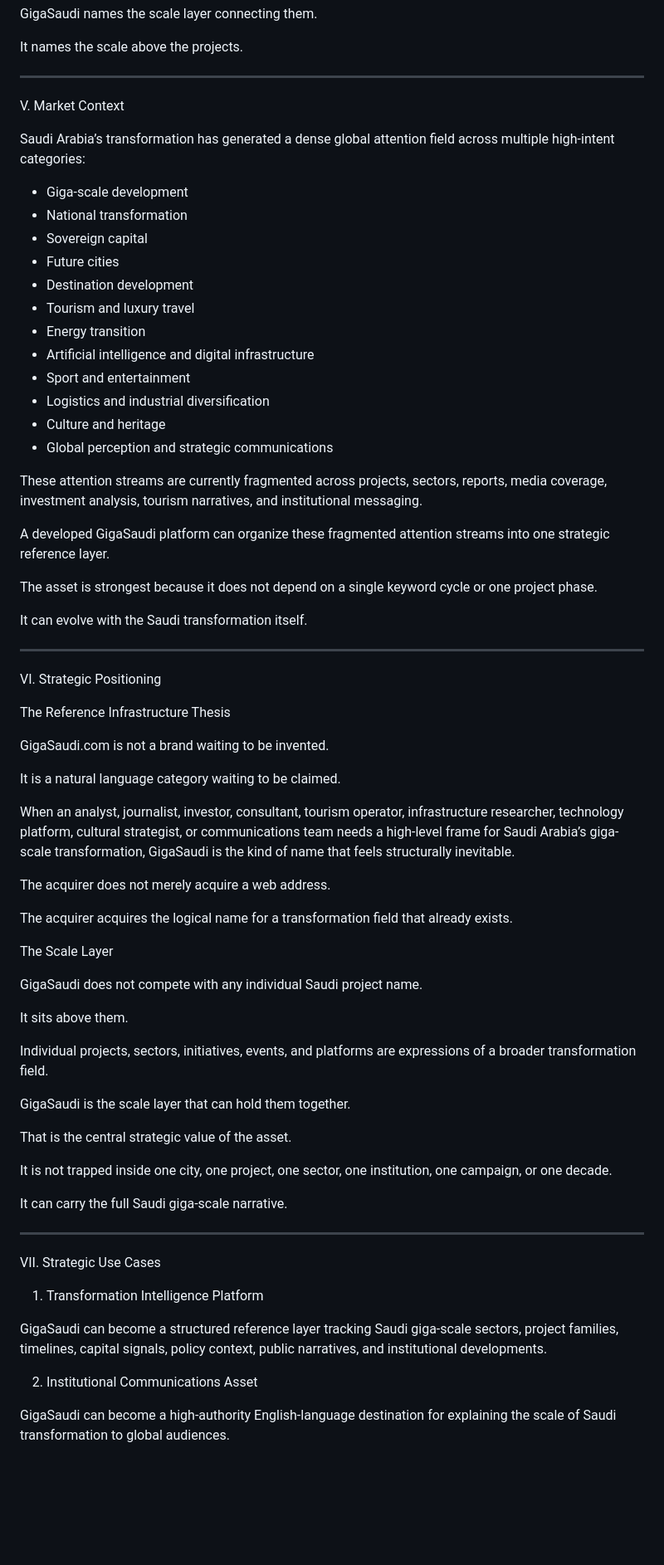
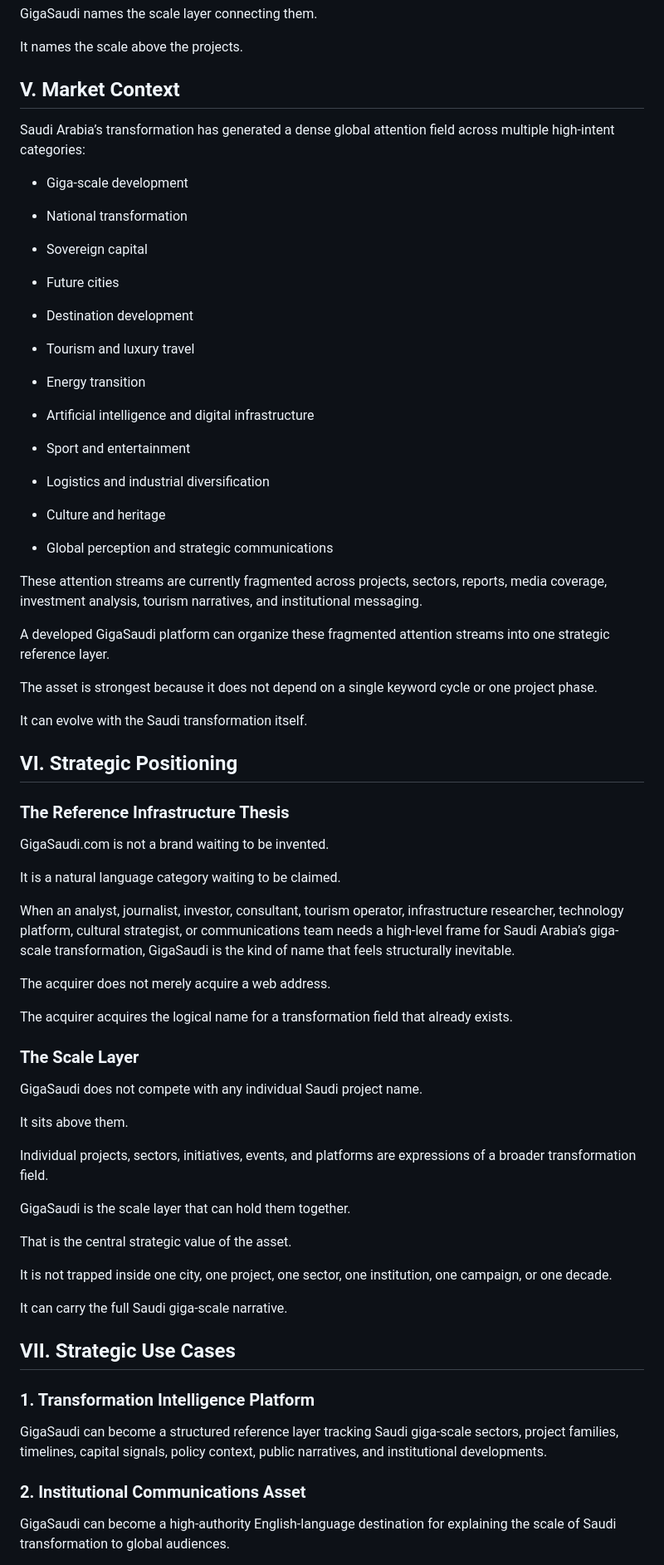
Before and after one commit to Sohadot/GigaSaudi, a Markdown page: gigasaudi_domain_dossier.md, the part around one of its changes. Shown at 83% size. GitHub-like rendering; blank space fills up the shorter version.

```diff
--- a/gigasaudi_domain_dossier.md
+++ b/gigasaudi_domain_dossier.md
@@ -114,24 +96,36 @@ GigaSaudi names the scale layer connecting them.
 
 It names the scale above the projects.
 
----
-
-V. Market Context
+## V. Market Context
 
 Saudi Arabia’s transformation has generated a dense global attention field across multiple high-intent categories:
 
+
 - Giga-scale development
+
 - National transformation
+
 - Sovereign capital
+
 - Future cities
+
 - Destination development
+
 - Tourism and luxury travel
+
 - Energy transition
+
 - Artificial intelligence and digital infrastructure
+
 - Sport and entertainment
+
 - Logistics and industrial diversification
+
 - Culture and heritage
+
 - Global perception and strategic communications
+
+
 
 These attention streams are currently fragmented across projects, sectors, reports, media coverage, investment analysis, tourism narratives, and institutional messaging.
 
@@ -141,11 +135,9 @@ The asset is strongest because it does not depend on a single keyword cycle or o
 
 It can evolve with the Saudi transformation itself.
 
----
+## VI. Strategic Positioning
 
-VI. Strategic Positioning
-
-The Reference Infrastructure Thesis
+### The Reference Infrastructure Thesis
 
 GigaSaudi.com is not a brand waiting to be invented.
 
@@ -157,7 +149,7 @@ The acquirer does not merely acquire a web address.
 
 The acquirer acquires the logical name for a transformation field that already exists.
 
-The Scale Layer
+### The Scale Layer
 
 GigaSaudi does not compete with any individual Saudi project name.
 
@@ -173,15 +165,13 @@ It is not trapped inside one city, one project, one sector, one institution, one
 
 It can carry the full Saudi giga-scale narrative.
 
----
+## VII. Strategic Use Cases
 
-VII. Strategic Use Cases
-
-1. Transformation Intelligence Platform
+### 1. Transformation Intelligence Platform
 
 GigaSaudi can become a structured reference layer tracking Saudi giga-scale sectors, project families, timelines, capital signals, policy context, public narratives, and institutional developments.
 
-2. Institutional Communications Asset
+### 2. Institutional Communications Asset
 
 GigaSaudi can become a high-authority English-language destination for explaining the scale of Saudi transformation to global audiences.
 
```
Also changed, not shown: other parts of gigasaudi_domain_dossier.md (+69 -64 lines).
